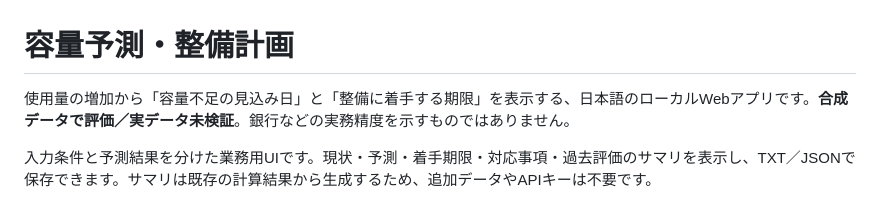
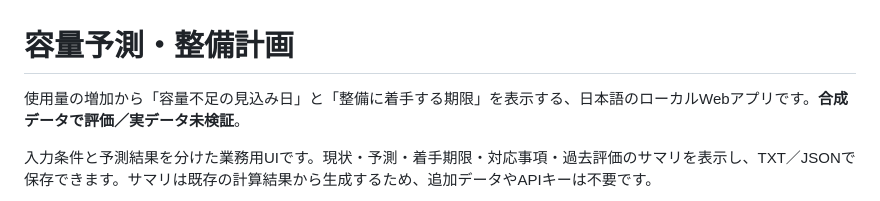
Before and after one commit to mndyant/capacity-forecast, a Markdown page: README.md, the part around the change. Rendered like a GitHub page.

Commit message:
Refine README description for clarity
Removed redundant sentence about data validation.

```diff
--- a/README.md
+++ b/README.md
@@ -1,6 +1,6 @@
 # 容量予測・整備計画
 
-使用量の増加から「容量不足の見込み日」と「整備に着手する期限」を表示する、日本語のローカルWebアプリです。**合成データで評価／実データ未検証**。銀行などの実務精度を示すものではありません。
+使用量の増加から「容量不足の見込み日」と「整備に着手する期限」を表示する、日本語のローカルWebアプリです。**合成データで評価／実データ未検証**。
 
 入力条件と予測結果を分けた業務用UIです。現状・予測・着手期限・対応事項・過去評価のサマリを表示し、TXT／JSONで保存できます。サマリは既存の計算結果から生成するため、追加データやAPIキーは不要です。
 
```
